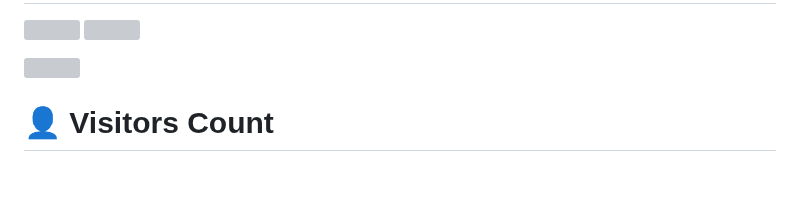
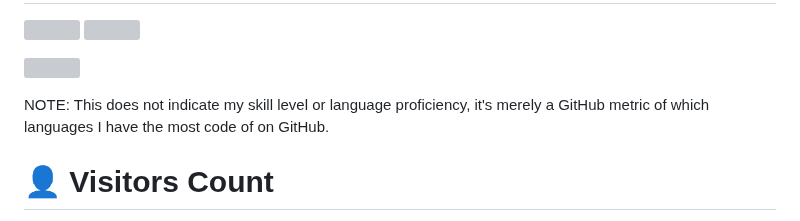
Before and after one commit to semperfi13/semperfi13, a Markdown page: README.md, the part around one of its changes. Rendered like a GitHub page; blank space fills up the shorter version; grey boxes are pictures that could not be loaded.

```diff
--- a/README.md
+++ b/README.md
@@ -56,6 +47,8 @@ NOTE: This does not indicate my skill level or language proficiency, it's merely
 [![Semperfi13's wakatime stats](https://github-readme-stats.vercel.app/api/wakatime?username=@adamounikiema&layout=compact)](https://github.com/semperfi13/github-readme-stats)
 -->
 ![](https://github-readme-stats.vercel.app/api/top-langs/?username=semperfi13&theme=dark&hide_border=false&include_all_commits=true&count_private=true&layout=compact&langs_count=10)
+
+NOTE: This does not indicate my skill level or language proficiency, it's merely a GitHub metric of which languages I have the most code of on GitHub.
 
 # 👤 Visitors Count
 
```
Also changed, not shown: other parts of README.md (+0 -9 lines).
